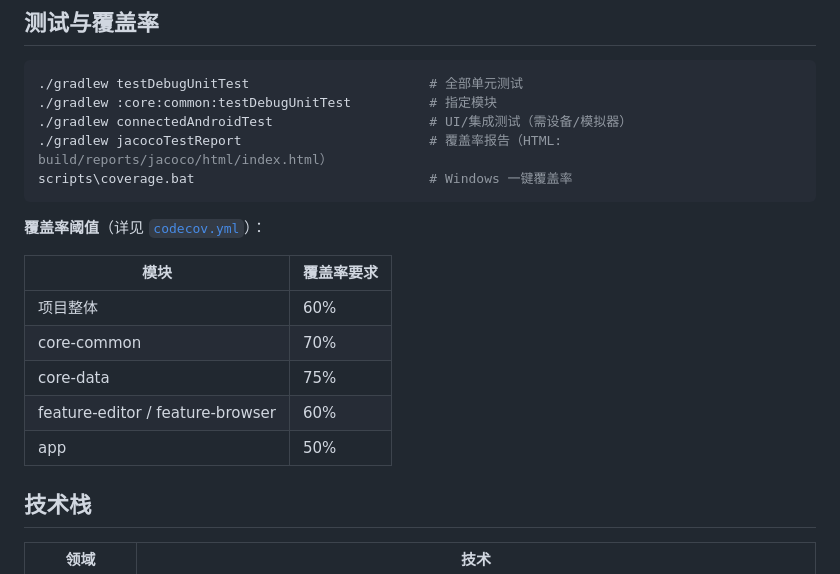
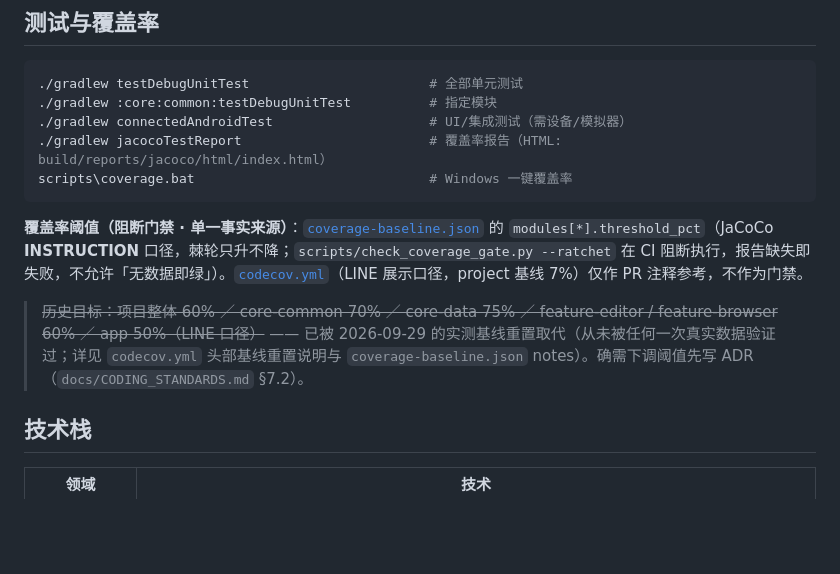
Before and after one commit to ReSerendipity/DraftPeek, a Markdown page: README.md, the part around the change. Rendered like a GitHub page; blank space fills up the shorter version.

Commit message:
docs(readme): 覆盖率口径回归单一真相（历史 LINE 目标注销）
对应报告：测试 Flash 报告 P1-2（覆盖率文档三处口径漂移）。
- README「测试与覆盖率」：删除与 coverage-baseline.json 冲突的旧阈值表
  （60/70/75/60/50），改为指向单一事实来源 coverage-baseline.json
  （INSTRUCTION 棘轮门禁），codecov.yml 明确降级为展示口径；
  历史目标按报告要求加删除线并注明「已被 2026-09-29 基线重置取代」。
- codecov.yml 与 coverage-baseline.json 不动（其头部注释已自述口径沿革）。
验证：check_version_consistency exit 0（README 环境表未受影响）；
check_no_hardcoded_paths exit 0；旧数字 grep 零残留。

Signed-off-by: ReSerendipity <259081123+ReSerendipity@users.noreply.github.com>

````diff
--- a/README.md
+++ b/README.md
@@ -103,15 +103,9 @@ DraftPeek/
 scripts\coverage.bat                              # Windows 一键覆盖率
 ```
 
-**覆盖率阈值**（详见 [`codecov.yml`](codecov.yml)）：
+**覆盖率阈值（阻断门禁 · 单一事实来源）**：[`coverage-baseline.json`](coverage-baseline.json) 的 `modules[*].threshold_pct`（JaCoCo **INSTRUCTION** 口径，棘轮只升不降；`scripts/check_coverage_gate.py --ratchet` 在 CI 阻断执行，报告缺失即失败，不允许「无数据即绿」）。[`codecov.yml`](codecov.yml)（LINE 展示口径，project 基线 7%）仅作 PR 注释参考，不作为门禁。
 
-| 模块 | 覆盖率要求 |
-|---|---|
-| 项目整体 | 60% |
-| core-common | 70% |
-| core-data | 75% |
-| feature-editor / feature-browser | 60% |
-| app | 50% |
+> ~~历史目标：项目整体 60% ／ core-common 70% ／ core-data 75% ／ feature-editor / feature-browser 60% ／ app 50%（LINE 口径）~~ —— 已被 2026-09-29 的实测基线重置取代（从未被任何一次真实数据验证过；详见 `codecov.yml` 头部基线重置说明与 `coverage-baseline.json` notes）。确需下调阈值先写 ADR（`docs/CODING_STANDARDS.md` §7.2）。
 
 ## 技术栈
 
````
